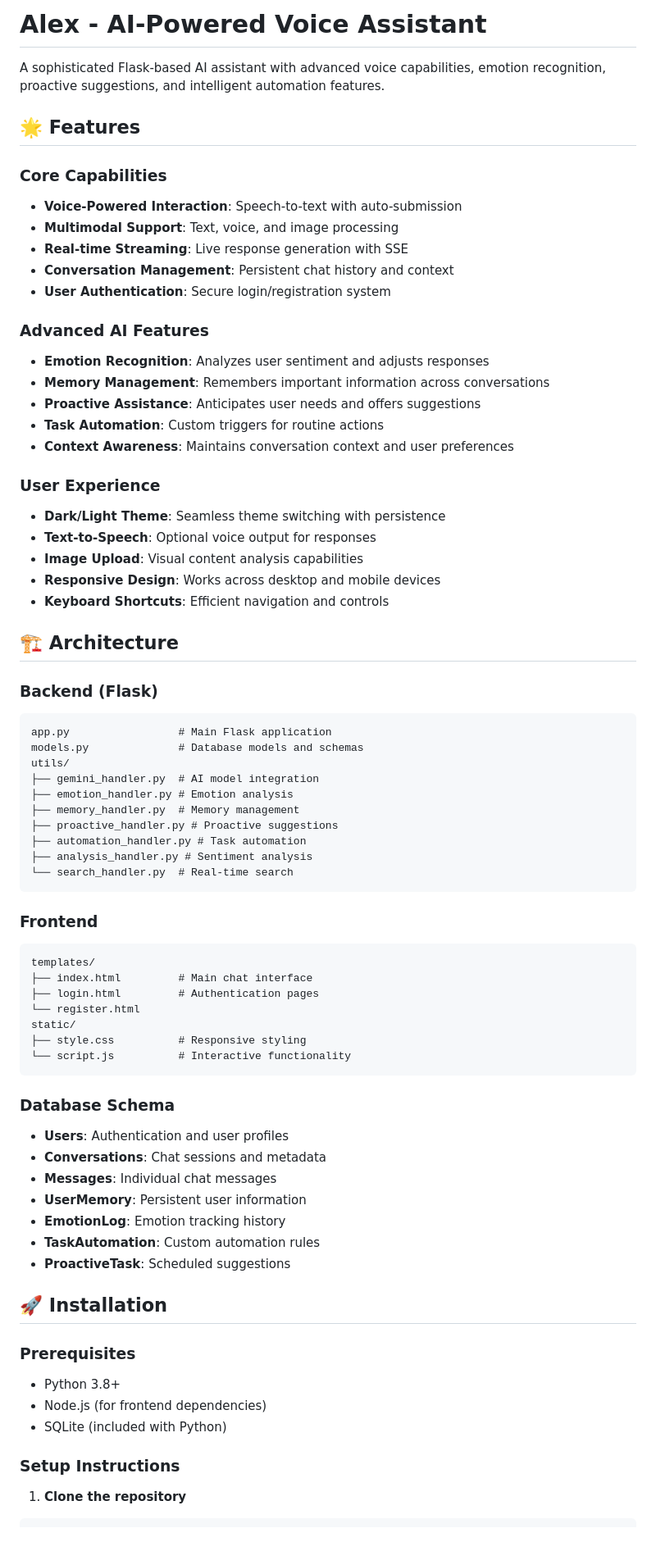
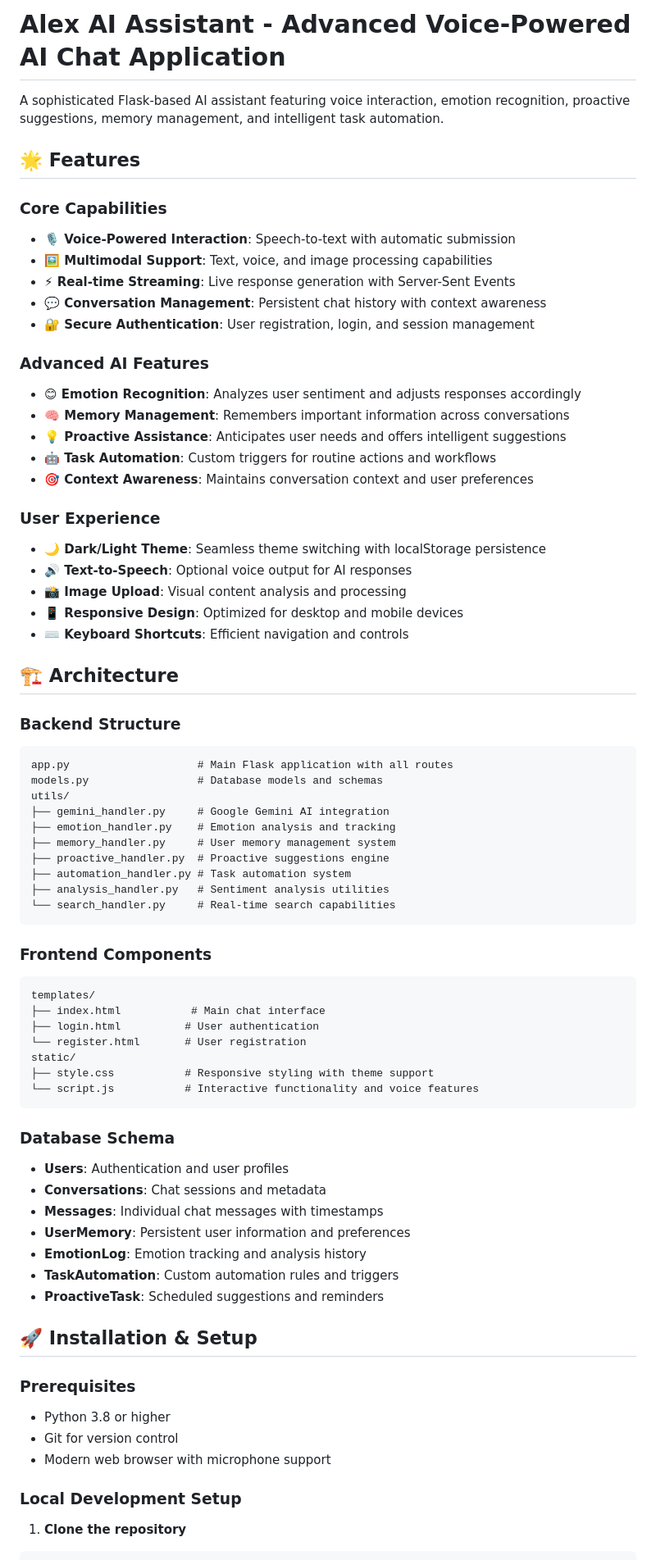
Before and after one commit to KaustuvMohapatra/AlexAI, a Markdown page: README.md, the part around one of its changes. Shown at 82% size. GitHub-like rendering; blank space fills up the shorter version.

````diff
--- a/README.md
+++ b/README.md
@@ -1,74 +1,74 @@
-# Alex - AI-Powered Voice Assistant
+# Alex AI Assistant - Advanced Voice-Powered AI Chat Application
 
-A sophisticated Flask-based AI assistant with advanced voice capabilities, emotion recognition, proactive suggestions, and intelligent automation features.
+A sophisticated Flask-based AI assistant featuring voice interaction, emotion recognition, proactive suggestions, memory management, and intelligent task automation.
 
 ## 🌟 Features
 
 ### Core Capabilities
-- **Voice-Powered Interaction**: Speech-to-text with auto-submission
-- **Multimodal Support**: Text, voice, and image processing
-- **Real-time Streaming**: Live response generation with SSE
-- **Conversation Management**: Persistent chat history and context
-- **User Authentication**: Secure login/registration system
+- **🎙️ Voice-Powered Interaction**: Speech-to-text with automatic submission
+- **🖼️ Multimodal Support**: Text, voice, and image processing capabilities
+- **⚡ Real-time Streaming**: Live response generation with Server-Sent Events
+- **💬 Conversation Management**: Persistent chat history with context awareness
+- **🔐 Secure Authentication**: User registration, login, and session management
 
 ### Advanced AI Features
-- **Emotion Recognition**: Analyzes user sentiment and adjusts responses
-- **Memory Management**: Remembers important information across conversations
-- **Proactive Assistance**: Anticipates user needs and offers suggestions
-- **Task Automation**: Custom triggers for routine actions
-- **Context Awareness**: Maintains conversation context and user preferences
+- **😊 Emotion Recognition**: Analyzes user sentiment and adjusts responses accordingly
+- **🧠 Memory Management**: Remembers important information across conversations
+- **💡 Proactive Assistance**: Anticipates user needs and offers intelligent suggestions
+- **🤖 Task Automation**: Custom triggers for routine actions and workflows
+- **🎯 Context Awareness**: Maintains conversation context and user preferences
 
 ### User Experience
-- **Dark/Light Theme**: Seamless theme switching with persistence
-- **Text-to-Speech**: Optional voice output for responses
-- **Image Upload**: Visual content analysis capabilities
-- **Responsive Design**: Works across desktop and mobile devices
-- **Keyboard Shortcuts**: Efficient navigation and controls
+- **🌙 Dark/Light Theme**: Seamless theme switching with localStorage persistence
+- **🔊 Text-to-Speech**: Optional voice output for AI responses
+- **📸 Image Upload**: Visual content analysis and processing
+- **📱 Responsive Design**: Optimized for desktop and mobile devices
+- **⌨️ Keyboard Shortcuts**: Efficient navigation and controls
 
 ## 🏗️ Architecture
 
-### Backend (Flask)
+### Backend Structure
 ```
-app.py                 # Main Flask application
-models.py              # Database models and schemas
+app.py                    # Main Flask application with all routes
+models.py                 # Database models and schemas
 utils/
-├── gemini_handler.py  # AI model integration
-├── emotion_handler.py # Emotion analysis
-├── memory_handler.py  # Memory management
-├── proactive_handler.py # Proactive suggestions
-├── automation_handler.py # Task automation
-├── analysis_handler.py # Sentiment analysis
-└── search_handler.py  # Real-time search
+├── gemini_handler.py     # Google Gemini AI integration
+├── emotion_handler.py    # Emotion analysis and tracking
+├── memory_handler.py     # User memory management system
+├── proactive_handler.py  # Proactive suggestions engine
+├── automation_handler.py # Task automation system
+├── analysis_handler.py   # Sentiment analysis utilities
+└── search_handler.py     # Real-time search capabilities
 ```
 
-### Frontend
+### Frontend Components
 ```
 templates/
-├── index.html         # Main chat interface
-├── login.html         # Authentication pages
-└── register.html
+├── index.html           # Main chat interface
+├── login.html          # User authentication
+└── register.html       # User registration
 static/
-├── style.css          # Responsive styling
-└── script.js          # Interactive functionality
+├── style.css           # Responsive styling with theme support
+└── script.js           # Interactive functionality and voice features
 ```
 
 ### Database Schema
 - **Users**: Authentication and user profiles
 - **Conversations**: Chat sessions and metadata
-- **Messages**: Individual chat messages
-- **UserMemory**: Persistent user information
-- **EmotionLog**: Emotion tracking history
-- **TaskAutomation**: Custom automation rules
-- **ProactiveTask**: Scheduled suggestions
+- **Messages**: Individual chat messages with timestamps
+- **UserMemory**: Persistent user information and preferences
+- **EmotionLog**: Emotion tracking and analysis history
+- **TaskAutomation**: Custom automation rules and triggers
+- **ProactiveTask**: Scheduled suggestions and reminders
 
-## 🚀 Installation
+## 🚀 Installation & Setup
 
 ### Prerequisites
-- Python 3.8+
-- Node.js (for frontend dependencies)
-- SQLite (included with Python)
+- Python 3.8 or higher
+- Git for version control
+- Modern web browser with microphone support
 
-### Setup Instructions
+### Local Development Setup
 
 1. **Clone the repository**
 ```bash
````
Also changed, not shown: other parts of README.md (+195 -102 lines).
